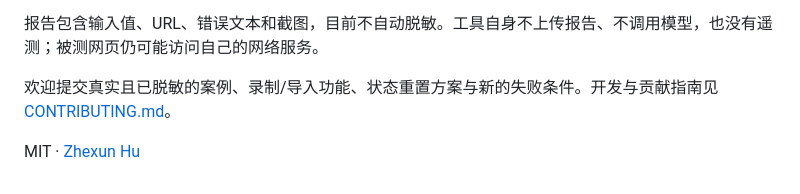
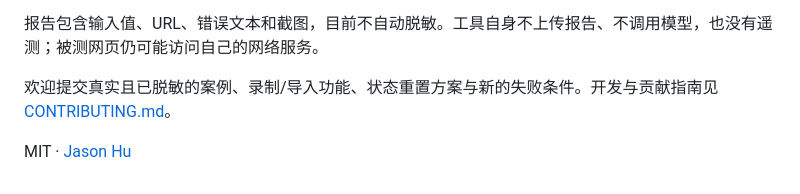
Before and after one commit to RealJasonHu/reprocut, a Markdown page: README.zh-CN.md, the part around the change. Rendered like a GitHub page.

Commit message:
docs: use Jason Hu consistently in Chinese project attribution

```diff
--- a/README.zh-CN.md
+++ b/README.zh-CN.md
@@ -79,4 +79,4 @@ v0.1.0 支持 Chromium、单页面、JSON 声明流程、七种操作和四种
 
 欢迎提交真实且已脱敏的案例、录制/导入功能、状态重置方案与新的失败条件。开发与贡献指南见 [CONTRIBUTING.md](CONTRIBUTING.md)。
 
-MIT · [Zhexun Hu](https://github.com/RealJasonHu)
+MIT · [Jason Hu](https://github.com/RealJasonHu)
```
